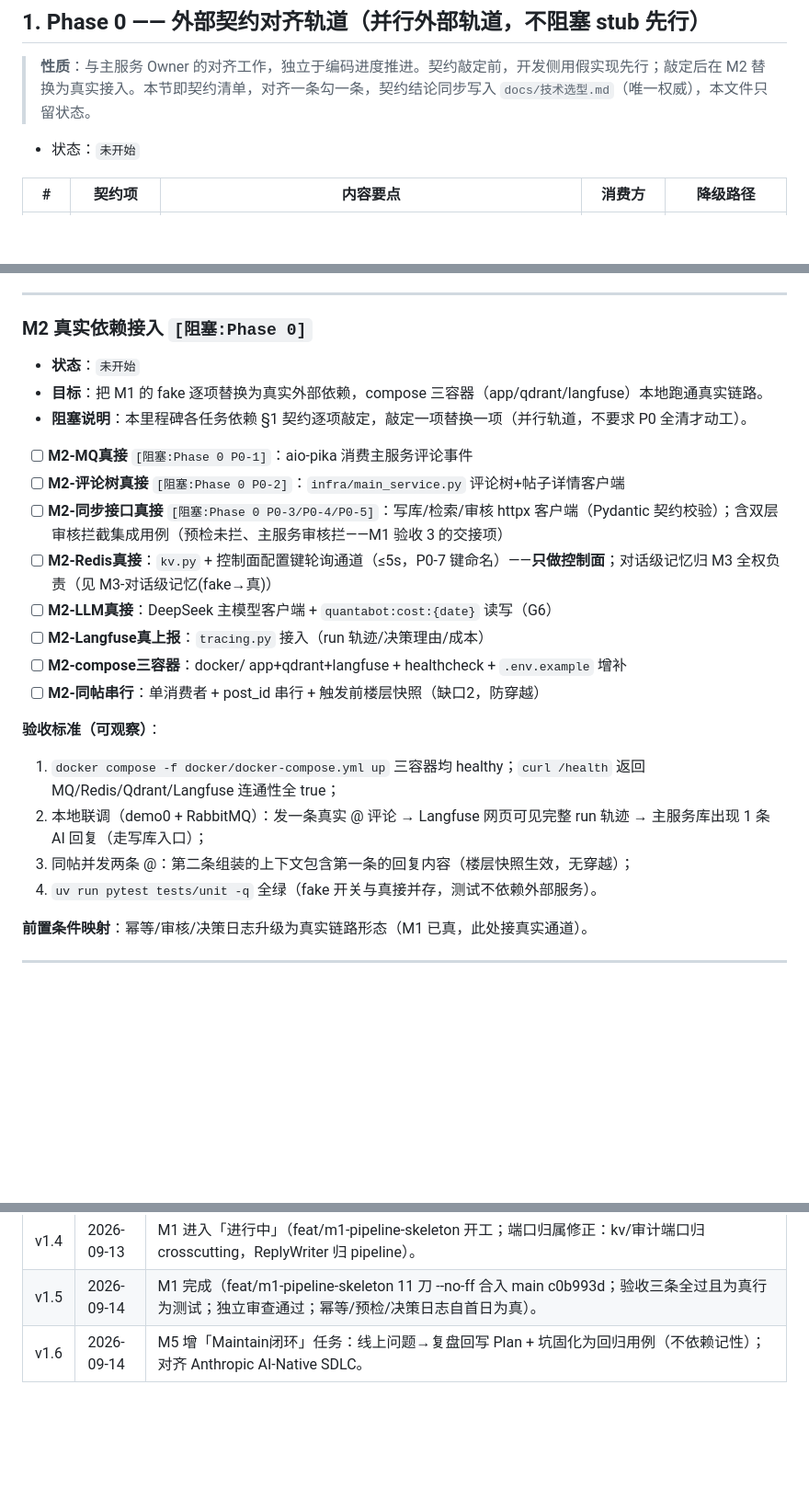
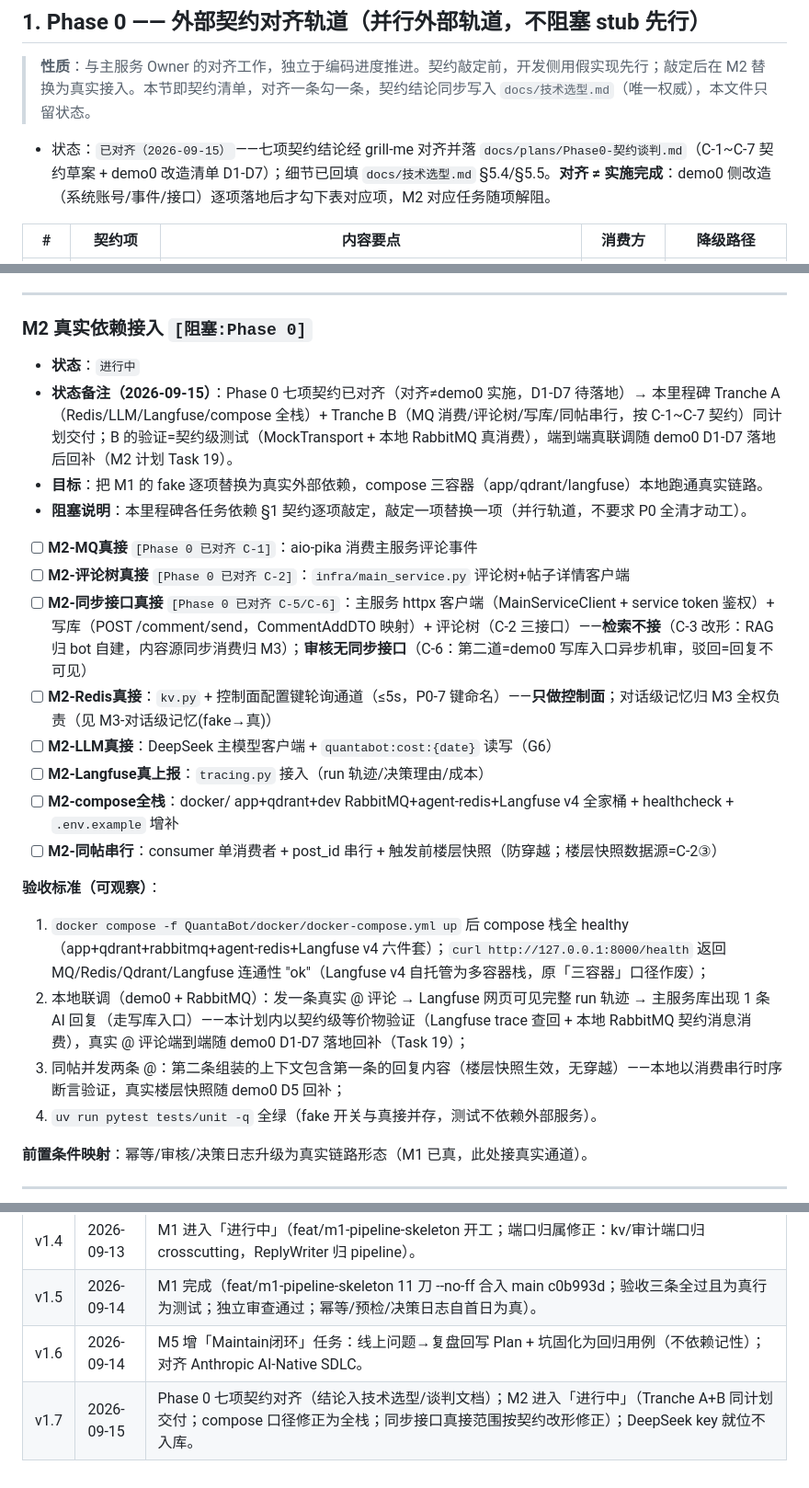
Before and after one commit to stephen688/QuantaCommunity, a Markdown page: QuantaBot/总计划.md, 3 parts joined by grey strips. Shown at 92% size. Rendered like a GitHub page; blank space fills up the shorter version.

Commit message:
docs: 总计划 v1.7（Phase 0 对齐 + M2 进行中 + 契约改形范围修正）

```diff
--- a/QuantaBot/总计划.md
+++ b/QuantaBot/总计划.md
@@ -21,7 +21,7 @@
 
 > **性质**：与主服务 Owner 的对齐工作，独立于编码进度推进。契约敲定前，开发侧用假实现先行；敲定后在 M2 替换为真实接入。本节即契约清单，对齐一条勾一条，契约结论同步写入 `docs/技术选型.md`（唯一权威），本文件只留状态。
 
-- 状态：`未开始`
+- 状态：`已对齐（2026-09-15）`——七项契约结论经 grill-me 对齐并落 `docs/plans/Phase0-契约谈判.md`（C-1~C-7 契约草案 + demo0 改造清单 D1-D7）；细节已回填 `docs/技术选型.md` §5.4/§5.5。**对齐 ≠ 实施完成**：demo0 侧改造（系统账号/事件/接口）逐项落地后才勾下表对应项，M2 对应任务随项解阻。
 
 | # | 契约项 | 内容要点 | 消费方 | 降级路径 |
 |---|---|---|---|---|
@@ -86,23 +86,24 @@
 
 ### M2 真实依赖接入 `[阻塞:Phase 0]`
 
-- **状态**：`未开始`
+- **状态**：`进行中`
+- **状态备注（2026-09-15）**：Phase 0 七项契约已对齐（对齐≠demo0 实施，D1-D7 待落地）→ 本里程碑 Tranche A（Redis/LLM/Langfuse/compose 全栈）+ Tranche B（MQ 消费/评论树/写库/同帖串行，按 C-1~C-7 契约）同计划交付；B 的验证=契约级测试（MockTransport + 本地 RabbitMQ 真消费），端到端真联调随 demo0 D1-D7 落地后回补（M2 计划 Task 19）。
 - **目标**：把 M1 的 fake 逐项替换为真实外部依赖，compose 三容器（app/qdrant/langfuse）本地跑通真实链路。
 - **阻塞说明**：本里程碑各任务依赖 §1 契约逐项敲定，敲定一项替换一项（并行轨道，不要求 P0 全清才动工）。
 
-- [ ] **M2-MQ真接** `[阻塞:Phase 0 P0-1]`：aio-pika 消费主服务评论事件
-- [ ] **M2-评论树真接** `[阻塞:Phase 0 P0-2]`：`infra/main_service.py` 评论树+帖子详情客户端
-- [ ] **M2-同步接口真接** `[阻塞:Phase 0 P0-3/P0-4/P0-5]`：写库/检索/审核 httpx 客户端（Pydantic 契约校验）；含双层审核拦截集成用例（预检未拦、主服务审核拦——M1 验收 3 的交接项）
+- [ ] **M2-MQ真接** `[Phase 0 已对齐 C-1]`：aio-pika 消费主服务评论事件
+- [ ] **M2-评论树真接** `[Phase 0 已对齐 C-2]`：`infra/main_service.py` 评论树+帖子详情客户端
+- [ ] **M2-同步接口真接** `[Phase 0 已对齐 C-5/C-6]`：主服务 httpx 客户端（MainServiceClient + service token 鉴权）+ 写库（POST /comment/send，CommentAddDTO 映射）+ 评论树（C-2 三接口）——**检索不接**（C-3 改形：RAG 归 bot 自建，内容源同步消费归 M3）；**审核无同步接口**（C-6：第二道=demo0 写库入口异步机审，驳回=回复不可见）
 - [ ] **M2-Redis真接**：`kv.py` + 控制面配置键轮询通道（≤5s，P0-7 键命名）——**只做控制面**；对话级记忆归 M3 全权负责（见 M3-对话级记忆(fake→真)）
 - [ ] **M2-LLM真接**：DeepSeek 主模型客户端 + `quantabot:cost:{date}` 读写（G6）
 - [ ] **M2-Langfuse真上报**：`tracing.py` 接入（run 轨迹/决策理由/成本）
-- [ ] **M2-compose三容器**：docker/ app+qdrant+langfuse + healthcheck + `.env.example` 增补
-- [ ] **M2-同帖串行**：单消费者 + post_id 串行 + 触发前楼层快照（缺口2，防穿越）
+- [ ] **M2-compose全栈**：docker/ app+qdrant+dev RabbitMQ+agent-redis+Langfuse v4 全家桶 + healthcheck + `.env.example` 增补
+- [ ] **M2-同帖串行**：consumer 单消费者 + post_id 串行 + 触发前楼层快照（防穿越；楼层快照数据源=C-2③）
 
 **验收标准（可观察）**：
-1. `docker compose -f docker/docker-compose.yml up` 三容器均 healthy；`curl /health` 返回 MQ/Redis/Qdrant/Langfuse 连通性全 true；
-2. 本地联调（demo0 + RabbitMQ）：发一条真实 @ 评论 → Langfuse 网页可见完整 run 轨迹 → 主服务库出现 1 条 AI 回复（走写库入口）；
-3. 同帖并发两条 @：第二条组装的上下文包含第一条的回复内容（楼层快照生效，无穿越）；
+1. `docker compose -f QuantaBot/docker/docker-compose.yml up` 后 compose 栈全 healthy（app+qdrant+rabbitmq+agent-redis+Langfuse v4 六件套）；`curl http://127.0.0.1:8000/health` 返回 MQ/Redis/Qdrant/Langfuse 连通性 "ok"（Langfuse v4 自托管为多容器栈，原「三容器」口径作废）；
+2. 本地联调（demo0 + RabbitMQ）：发一条真实 @ 评论 → Langfuse 网页可见完整 run 轨迹 → 主服务库出现 1 条 AI 回复（走写库入口）——本计划内以契约级等价物验证（Langfuse trace 查回 + 本地 RabbitMQ 契约消息消费），真实 @ 评论端到端随 demo0 D1-D7 落地回补（Task 19）；
+3. 同帖并发两条 @：第二条组装的上下文包含第一条的回复内容（楼层快照生效，无穿越）——本地以消费串行时序断言验证，真实楼层快照随 demo0 D5 回补；
 4. `uv run pytest tests/unit -q` 全绿（fake 开关与真接并存，测试不依赖外部服务）。
 
 **前置条件映射**：幂等/审核/决策日志升级为真实链路形态（M1 已真，此处接真实通道）。
@@ -243,3 +244,4 @@ M0 → M1 → M2 → M3 → M4 → M5
 | v1.4 | 2026-09-13 | M1 进入「进行中」（feat/m1-pipeline-skeleton 开工；端口归属修正：kv/审计端口归 crosscutting，ReplyWriter 归 pipeline）。 |
 | v1.5 | 2026-09-14 | M1 完成（feat/m1-pipeline-skeleton 11 刀 --no-ff 合入 main c0b993d；验收三条全过且为真行为测试；独立审查通过；幂等/预检/决策日志自首日为真）。 |
 | v1.6 | 2026-09-14 | M5 增「Maintain闭环」任务：线上问题→复盘回写 Plan + 坑固化为回归用例（不依赖记性）；对齐 Anthropic AI-Native SDLC。 |
+| v1.7 | 2026-09-15 | Phase 0 七项契约对齐（结论入技术选型/谈判文档）；M2 进入「进行中」（Tranche A+B 同计划交付；compose 口径修正为全栈；同步接口真接范围按契约改形修正）；DeepSeek key 就位不入库。 |
```
